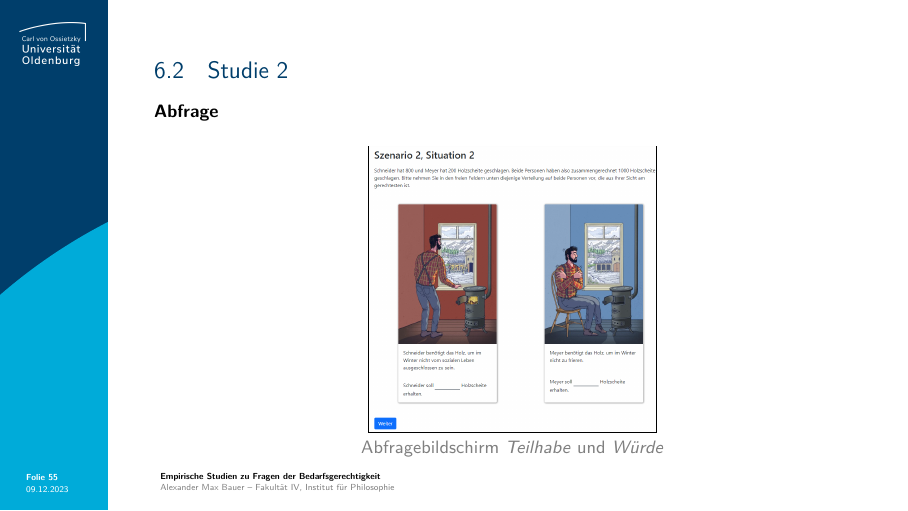
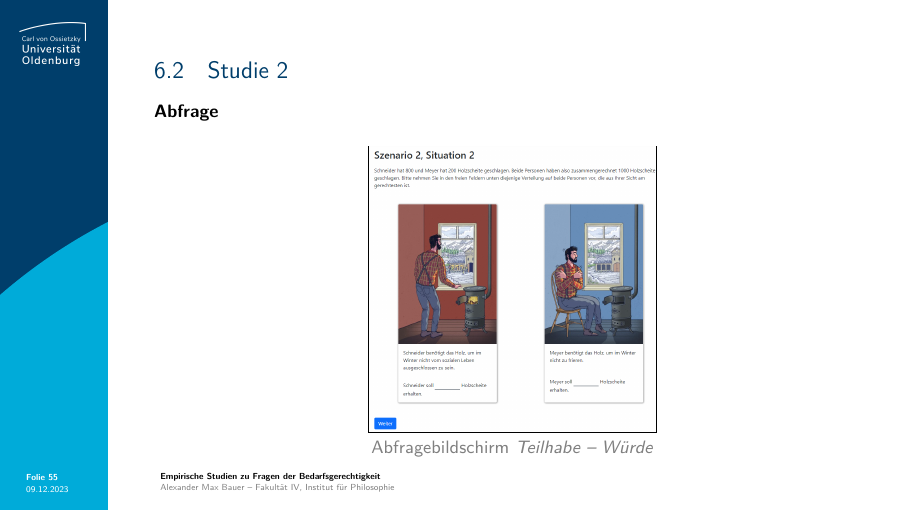
Before and after one commit to alephmembeth/need-dissertation, LaTeX slides (need_dissertation_slides.tex): page 55 of 79. Compiled offline with pdfLaTeX.

Commit message:
Update slides

```diff
--- a/need_dissertation_slides.tex
+++ b/need_dissertation_slides.tex
@@ -1058,7 +1058,7 @@ Lesen Sie sich die Beschreibungen der vier Gründe bitte aufmerksam durch.}
 \medskip
 \begin{center}
    \frame{\includegraphics[width=0.4\linewidth]{figures/slides_otree_3.png}}\\
-   \textcolor{gray}{Abfragebildschirm \textit{Teilhabe} und \textit{Würde}}
+   \textcolor{gray}{Abfragebildschirm \textit{Teilhabe -- Würde}}
 \end{center}
 \end{frame}
 
```
Also changed, not shown: need_dissertation_slides.tex (6 more changed lines).
